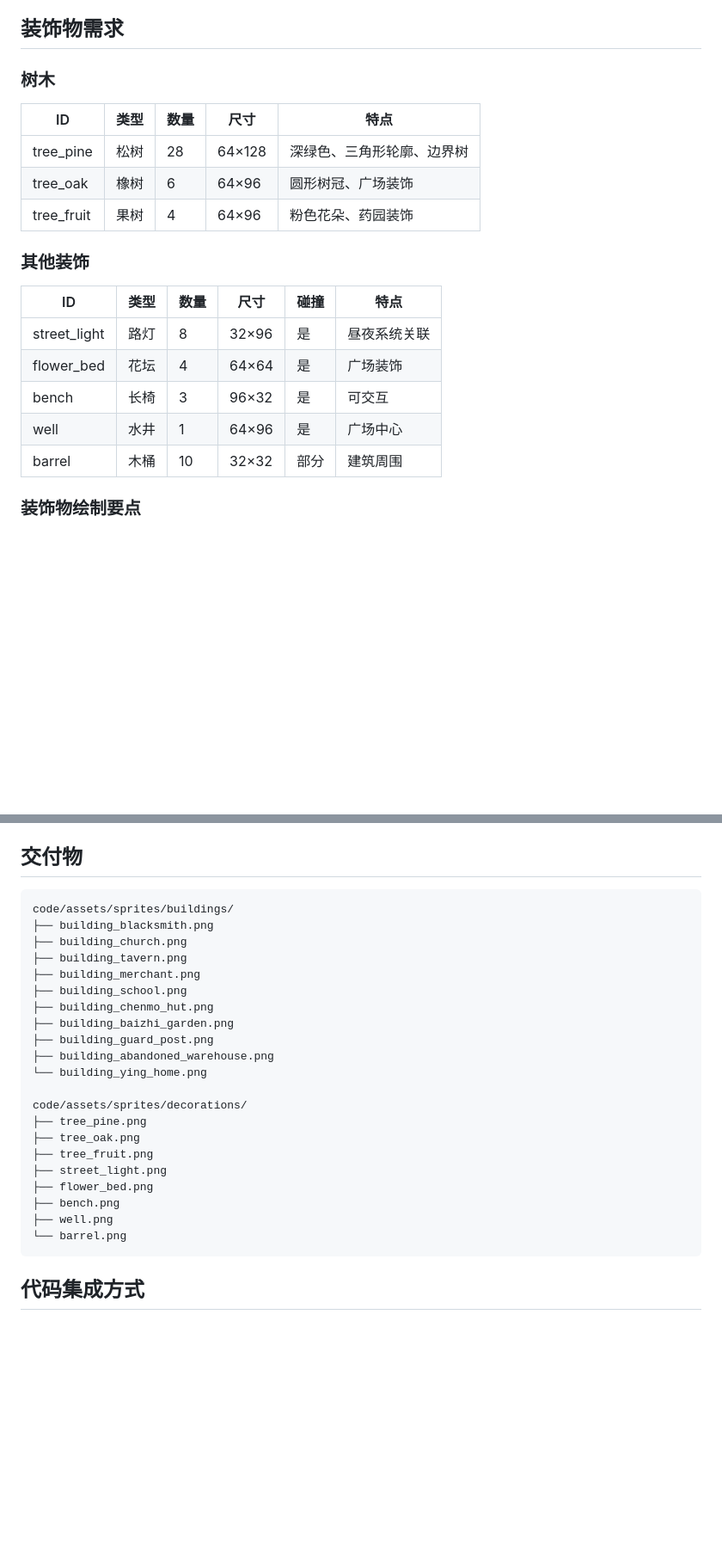
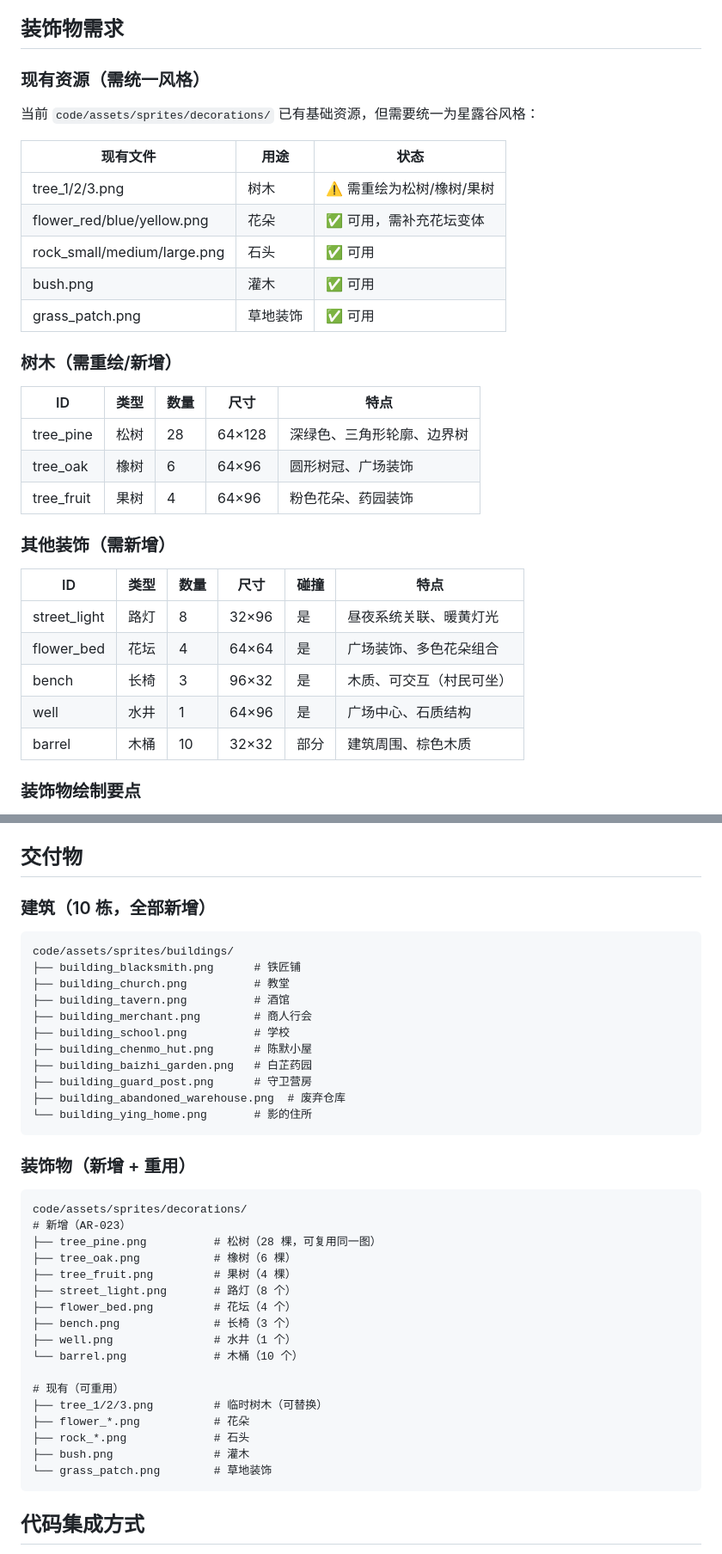
Before and after one commit to JCVBoss/demon_village_game, a Markdown page: .github/issue_templates/ar-023.md, 2 parts joined by grey strips. Shown at 86% size. GitHub-like rendering; blank space fills up the shorter version.

````diff
--- a/.github/issue_templates/ar-023.md
+++ b/.github/issue_templates/ar-023.md
@@ -45,7 +45,19 @@
 
 ## 装饰物需求
 
-### 树木
+### 现有资源（需统一风格）
+
+当前 `code/assets/sprites/decorations/` 已有基础资源，但需要统一为星露谷风格：
+
+| 现有文件 | 用途 | 状态 |
+|----------|------|------|
+| tree_1/2/3.png | 树木 | ⚠️ 需重绘为松树/橡树/果树 |
+| flower_red/blue/yellow.png | 花朵 | ✅ 可用，需补充花坛变体 |
+| rock_small/medium/large.png | 石头 | ✅ 可用 |
+| bush.png | 灌木 | ✅ 可用 |
+| grass_patch.png | 草地装饰 | ✅ 可用 |
+
+### 树木（需重绘/新增）
 
 | ID | 类型 | 数量 | 尺寸 | 特点 |
 |---|---|---|---|---|
@@ -53,15 +65,15 @@
 | tree_oak | 橡树 | 6 | 64×96 | 圆形树冠、广场装饰 |
 | tree_fruit | 果树 | 4 | 64×96 | 粉色花朵、药园装饰 |
 
-### 其他装饰
+### 其他装饰（需新增）
 
 | ID | 类型 | 数量 | 尺寸 | 碰撞 | 特点 |
 |---|---|---|---|---|---|
-| street_light | 路灯 | 8 | 32×96 | 是 | 昼夜系统关联 |
-| flower_bed | 花坛 | 4 | 64×64 | 是 | 广场装饰 |
-| bench | 长椅 | 3 | 96×32 | 是 | 可交互 |
-| well | 水井 | 1 | 64×96 | 是 | 广场中心 |
-| barrel | 木桶 | 10 | 32×32 | 部分 | 建筑周围 |
+| street_light | 路灯 | 8 | 32×96 | 是 | 昼夜系统关联、暖黄灯光 |
+| flower_bed | 花坛 | 4 | 64×64 | 是 | 广场装饰、多色花朵组合 |
+| bench | 长椅 | 3 | 96×32 | 是 | 木质、可交互（村民可坐） |
+| well | 水井 | 1 | 64×96 | 是 | 广场中心、石质结构 |
+| barrel | 木桶 | 10 | 32×32 | 部分 | 建筑周围、棕色木质 |
 
 ### 装饰物绘制要点
 
@@ -80,28 +92,42 @@
 
 ## 交付物
 
+### 建筑（10 栋，全部新增）
+
 ```
 code/assets/sprites/buildings/
-├── building_blacksmith.png
-├── building_church.png
-├── building_tavern.png
-├── building_merchant.png
-├── building_school.png
-├── building_chenmo_hut.png
-├── building_baizhi_garden.png
-├── building_guard_post.png
-├── building_abandoned_warehouse.png
-└── building_ying_home.png
+├── building_blacksmith.png      # 铁匠铺
+├── building_church.png          # 教堂
+├── building_tavern.png          # 酒馆
+├── building_merchant.png        # 商人行会
+├── building_school.png          # 学校
+├── building_chenmo_hut.png      # 陈默小屋
+├── building_baizhi_garden.png   # 白芷药园
+├── building_guard_post.png      # 守卫营房
+├── building_abandoned_warehouse.png  # 废弃仓库
+└── building_ying_home.png       # 影的住所
+```
 
+### 装饰物（新增 + 重用）
+
+```
 code/assets/sprites/decorations/
-├── tree_pine.png
-├── tree_oak.png
-├── tree_fruit.png
-├── street_light.png
-├── flower_bed.png
-├── bench.png
-├── well.png
-└── barrel.png
+# 新增（AR-023）
+├── tree_pine.png          # 松树（28 棵，可复用同一图）
+├── tree_oak.png           # 橡树（6 棵）
+├── tree_fruit.png         # 果树（4 棵）
+├── street_light.png       # 路灯（8 个）
+├── flower_bed.png         # 花坛（4 个）
+├── bench.png              # 长椅（3 个）
+├── well.png               # 水井（1 个）
+└── barrel.png             # 木桶（10 个）
+
+# 现有（可重用）
+├── tree_1/2/3.png         # 临时树木（可替换）
+├── flower_*.png           # 花朵
+├── rock_*.png             # 石头
+├── bush.png               # 灌木
+└── grass_patch.png        # 草地装饰
 ```
 
 ## 代码集成方式
````
Also changed, not shown: .github/issue_templates/ar-024.md (added, +178 -0 lines).
